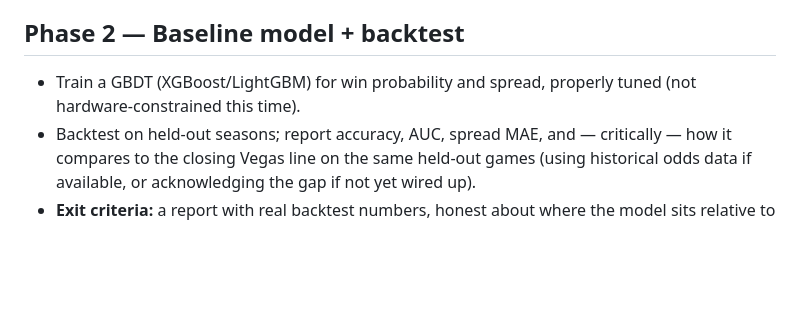
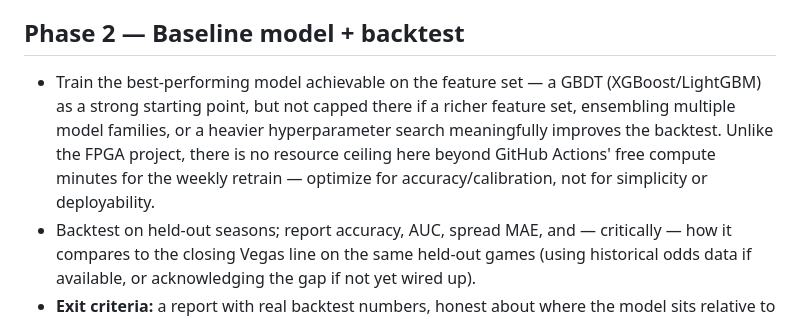
Before and after one commit to Kanishk234/nfl-game-predictor, a Markdown page: docs/PLAN.md, the part around the change. Drawn GitHub-style; blank space fills up the shorter version.

Commit message:
updated plan with model goals

```diff
--- a/docs/PLAN.md
+++ b/docs/PLAN.md
@@ -29,8 +29,11 @@ should be "trust me, it'll come together in phase 6."
   coverage (how many seasons/games, any gaps).
 
 ## Phase 2 — Baseline model + backtest
-- Train a GBDT (XGBoost/LightGBM) for win probability and spread, properly tuned (not
-  hardware-constrained this time).
+- Train the best-performing model achievable on the feature set — a GBDT (XGBoost/LightGBM) as a
+  strong starting point, but not capped there if a richer feature set, ensembling multiple model
+  families, or a heavier hyperparameter search meaningfully improves the backtest. Unlike the
+  FPGA project, there is no resource ceiling here beyond GitHub Actions' free compute minutes for
+  the weekly retrain — optimize for accuracy/calibration, not for simplicity or deployability.
 - Backtest on held-out seasons; report accuracy, AUC, spread MAE, and — critically — how it
   compares to the closing Vegas line on the same held-out games (using historical odds data if
   available, or acknowledging the gap if not yet wired up).
```
